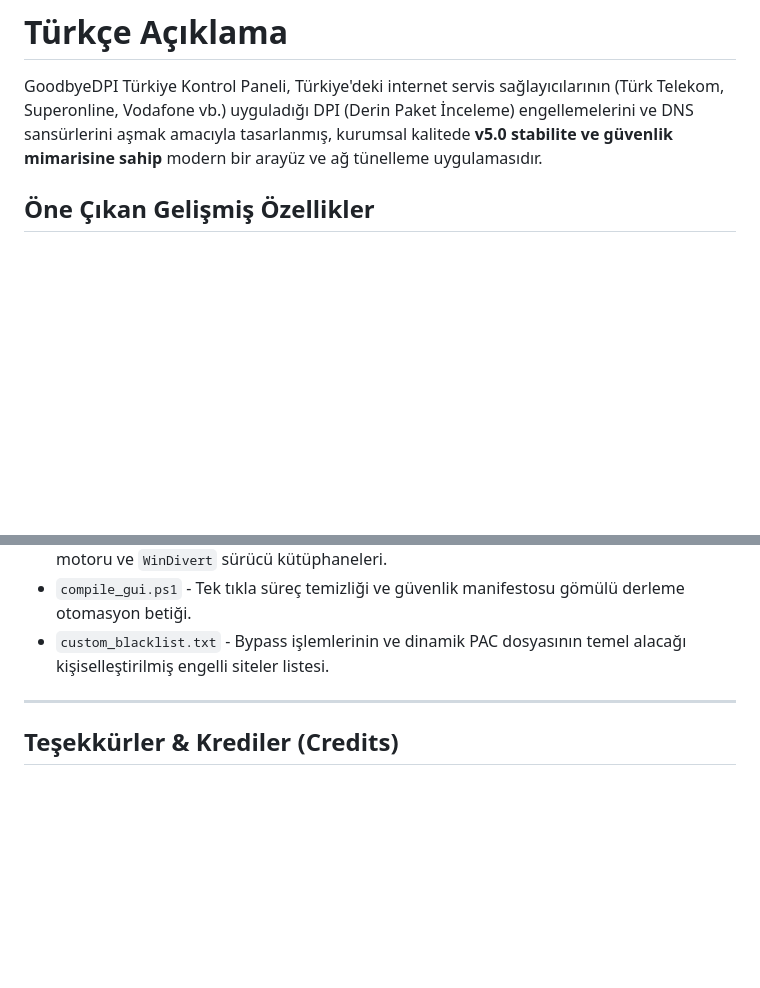
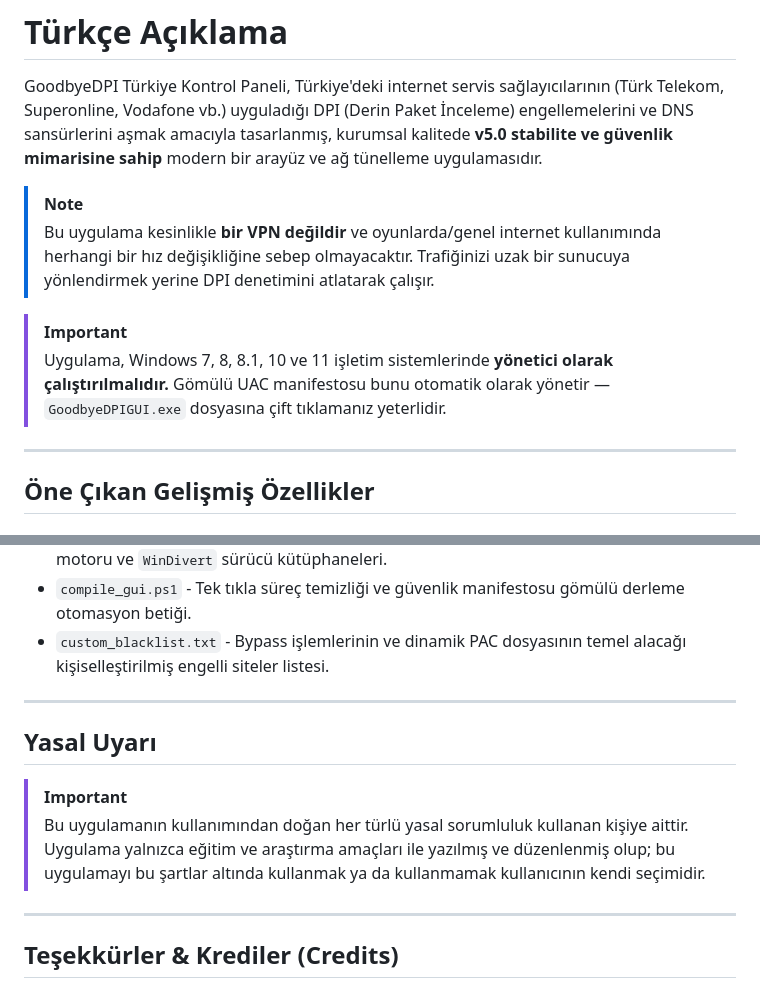
Before and after one commit to cagannbl/GoodbyeDPI-Turkey-Control-Panel, a Markdown page: README.md, 2 parts joined by grey strips. GitHub-like rendering; blank space fills up the shorter version.

```diff
--- a/README.md
+++ b/README.md
@@ -82,6 +104,14 @@ Double-click `GoodbyeDPIGUI.exe` to run.
 # Türkçe Açıklama
 
 GoodbyeDPI Türkiye Kontrol Paneli, Türkiye'deki internet servis sağlayıcılarının (Türk Telekom, Superonline, Vodafone vb.) uyguladığı DPI (Derin Paket İnceleme) engellemelerini ve DNS sansürlerini aşmak amacıyla tasarlanmış, kurumsal kalitede **v5.0 stabilite ve güvenlik mimarisine sahip** modern bir arayüz ve ağ tünelleme uygulamasıdır.
+
+> [!NOTE]
+> Bu uygulama kesinlikle **bir VPN değildir** ve oyunlarda/genel internet kullanımında herhangi bir hız değişikliğine sebep olmayacaktır. Trafiğinizi uzak bir sunucuya yönlendirmek yerine DPI denetimini atlatarak çalışır.
+
+> [!IMPORTANT]
+> Uygulama, Windows 7, 8, 8.1, 10 ve 11 işletim sistemlerinde **yönetici olarak çalıştırılmalıdır.** Gömülü UAC manifestosu bunu otomatik olarak yönetir — `GoodbyeDPIGUI.exe` dosyasına çift tıklamanız yeterlidir.
+
+---
 
 ## Öne Çıkan Gelişmiş Özellikler
 
@@ -147,6 +184,13 @@ Oluşturulan `GoodbyeDPIGUI.exe` dosyasına çift tıklayarak uygulamayı başla
 
 ---
 
+## Yasal Uyarı
+
+> [!IMPORTANT]
+> Bu uygulamanın kullanımından doğan her türlü yasal sorumluluk kullanan kişiye aittir. Uygulama yalnızca eğitim ve araştırma amaçları ile yazılmış ve düzenlenmiş olup; bu uygulamayı bu şartlar altında kullanmak ya da kullanmamak kullanıcının kendi seçimidir.
+
+---
+
 ## Teşekkürler & Krediler (Credits)
 Bu proje, açık kaynak dünyasının gücü ve topluluk paylaşımları sayesinde geliştirilmiştir. Projenin temelini oluşturan ve ilham veren orijinal çalışmalara teşekkür ederiz:
 
```
Also changed, not shown: other parts of README.md (+53 -24 lines).
